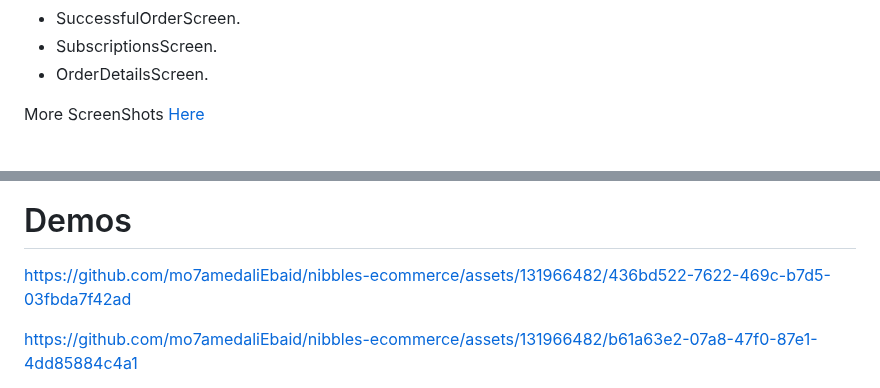
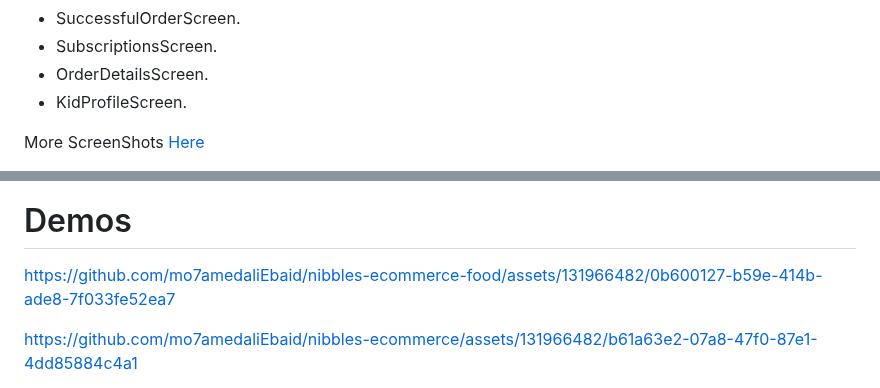
Before and after one commit to mo7amedaliEbaid/nibbles-ecommerce-food, a Markdown page: README.md, 2 parts joined by grey strips. Rendered like a GitHub page.

```diff
--- a/README.md
+++ b/README.md
@@ -184,6 +184,7 @@ These dependencies collectively contribute to the functionality, design, and use
 - SuccessfulOrderScreen.
 - SubscriptionsScreen.
 - OrderDetailsScreen.
+- KidProfileScreen.
 
 More ScreenShots [Here](https://github.com/mo7amedaliEbaid/nibbles-ecommerce-complex-ui/blob/314de2ef6b9f425cee73678f3d03a96e8d35f29b/screenshots)
 
@@ -259,7 +260,10 @@ More ScreenShots [Here](https://github.com/mo7amedaliEbaid/nibbles-ecommerce-com
 
 # Demos
 
-https://github.com/mo7amedaliEbaid/nibbles-ecommerce/assets/131966482/436bd522-7622-469c-b7d5-03fbda7f42ad
+
+
+https://github.com/mo7amedaliEbaid/nibbles-ecommerce-food/assets/131966482/0b600127-b59e-414b-ade8-7f033fe52ea7
+
 
 
 
```
